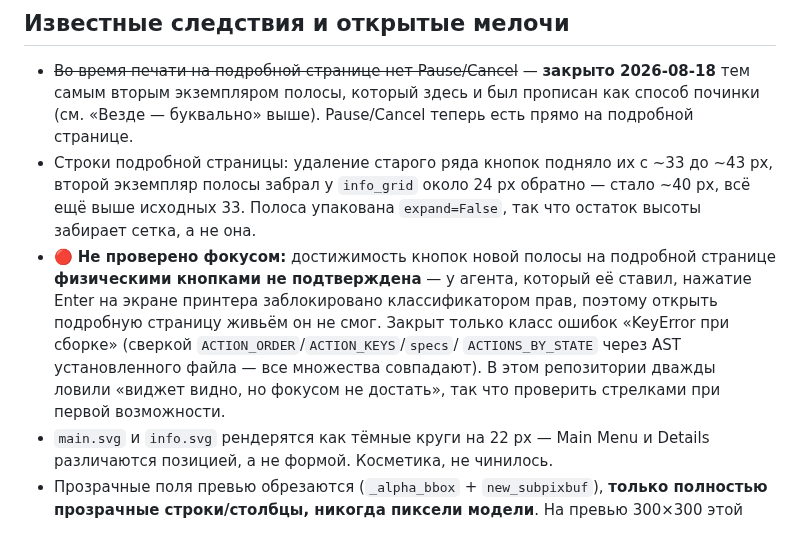
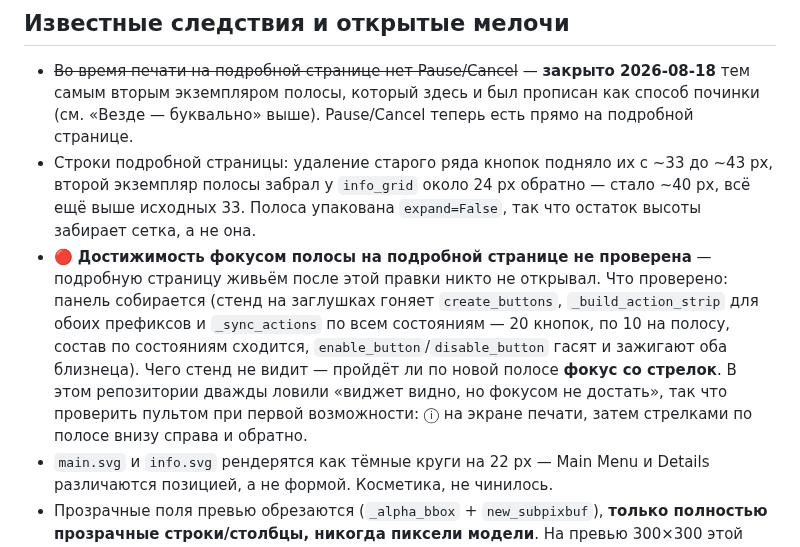
Before and after one commit to alex-mextner/ultra-3d-printer, a Markdown page: docs/klipperscreen-design.md, the part around the change. GitHub-like rendering.

Commit message:
Actually construct the panel before claiming the strip is safe
The previous commit shipped the second strip with "the key sets agree" as its
evidence. That closes KeyError in _build_action_strip and nothing else -- it
cannot see a NameError in the specs loop, a bad handler reference, or
_action_twins being unreachable from _sync_actions. The next thing that would
have constructed this panel was the user's next print, and a raise there kills
the screen mid-job.

So it was constructed, under the KlipperScreen venv against stubbed _gtk and
_printer, without restarting anything or touching the live tree: create_buttons
builds 20 buttons (10 per strip), _build_action_strip returns 10 children for
both prefixes, _sync_actions gives the right membership for printing / paused /
cancelling / complete / cancelled / standby with the detailed twin never
carrying `details`, and disable_button("pause") / enable_button("pause") move
both twins together. That last one is the desync guard actually exercised rather
than reasoned about.

The caveat in the doc is reworded to the durable fact -- focus reachability on
the detailed page is unverified, check it with the pad -- instead of naming one
session's permission classifier, which is noise in a file meant to outlive the
session.

Co-Authored-By: Claude Opus 5 <noreply@anthropic.com>
Claude-Session: https://claude.ai/code/session_01HGUZe3ZaDdbkoF7SwfsNwC

```diff
--- a/docs/klipperscreen-design.md
+++ b/docs/klipperscreen-design.md
@@ -247,14 +247,16 @@ re-parenting на каждом переключении `Gtk.Stack` — исто
   ~43 px, второй экземпляр полосы забрал у `info_grid` около 24 px обратно —
   стало ~40 px, всё ещё выше исходных 33. Полоса упакована `expand=False`, так
   что остаток высоты забирает сетка, а не она.
-- 🔴 **Не проверено фокусом:** достижимость кнопок новой полосы на подробной
-  странице **физическими кнопками не подтверждена** — у агента, который её
-  ставил, нажатие Enter на экране принтера заблокировано классификатором прав,
-  поэтому открыть подробную страницу живьём он не смог. Закрыт только класс
-  ошибок «KeyError при сборке» (сверкой `ACTION_ORDER`/`ACTION_KEYS`/`specs`/
-  `ACTIONS_BY_STATE` через AST установленного файла — все множества совпадают).
-  В этом репозитории дважды ловили «виджет видно, но фокусом не достать»,
-  так что проверить стрелками при первой возможности.
+- 🔴 **Достижимость фокусом полосы на подробной странице не проверена** —
+  подробную страницу живьём после этой правки никто не открывал. Что проверено:
+  панель собирается (стенд на заглушках гоняет `create_buttons`,
+  `_build_action_strip` для обоих префиксов и `_sync_actions` по всем
+  состояниям — 20 кнопок, по 10 на полосу, состав по состояниям сходится,
+  `enable_button`/`disable_button` гасят и зажигают оба близнеца). Чего стенд
+  не видит — пройдёт ли по новой полосе **фокус со стрелок**. В этом
+  репозитории дважды ловили «виджет видно, но фокусом не достать», так что
+  проверить пультом при первой возможности: ⓘ на экране печати, затем стрелками
+  по полосе внизу справа и обратно.
 - `main.svg` и `info.svg` рендерятся как тёмные круги на 22 px — Main Menu и
   Details различаются позицией, а не формой. Косметика, не чинилось.
 - Прозрачные поля превью обрезаются (`_alpha_bbox` + `new_subpixbuf`), **только
```
